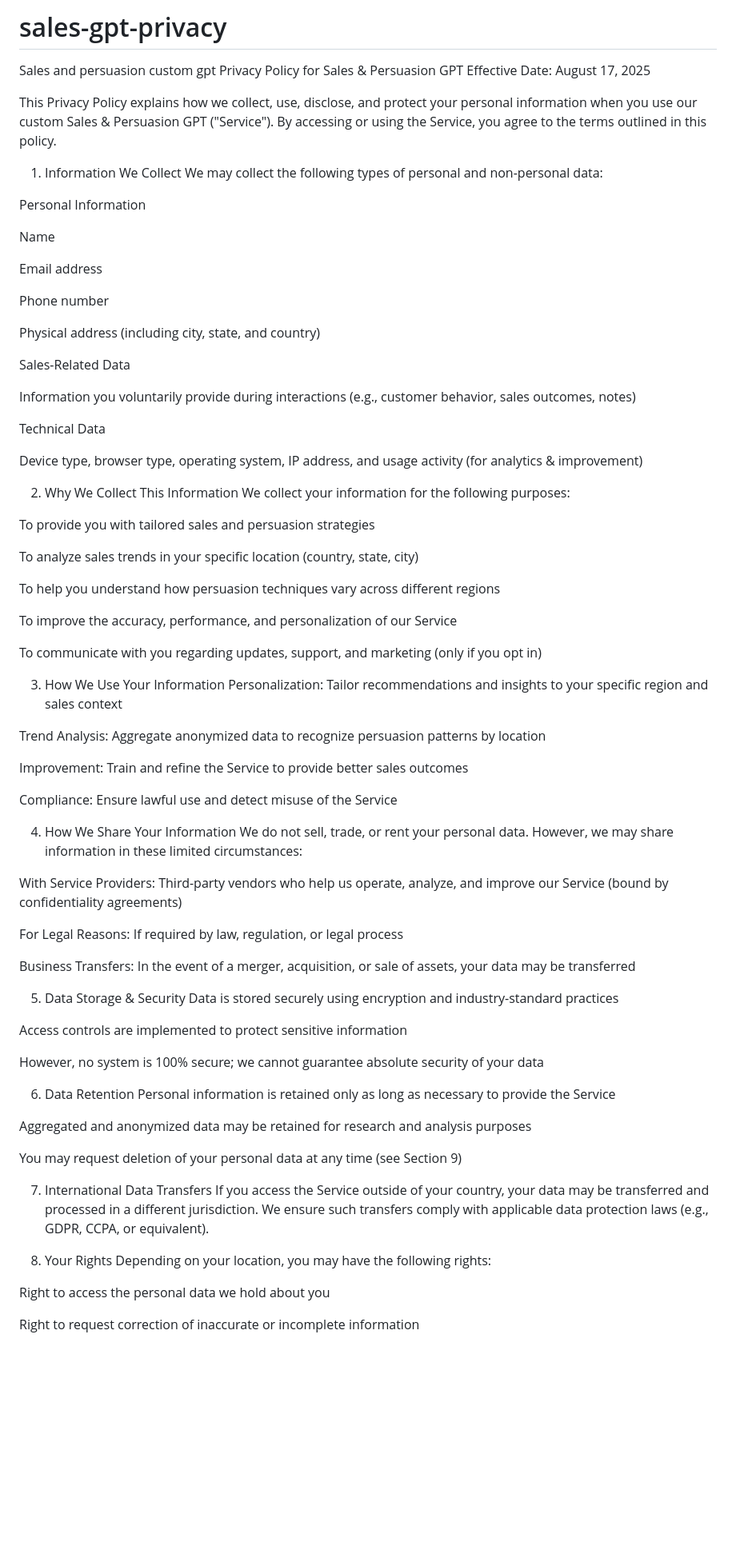
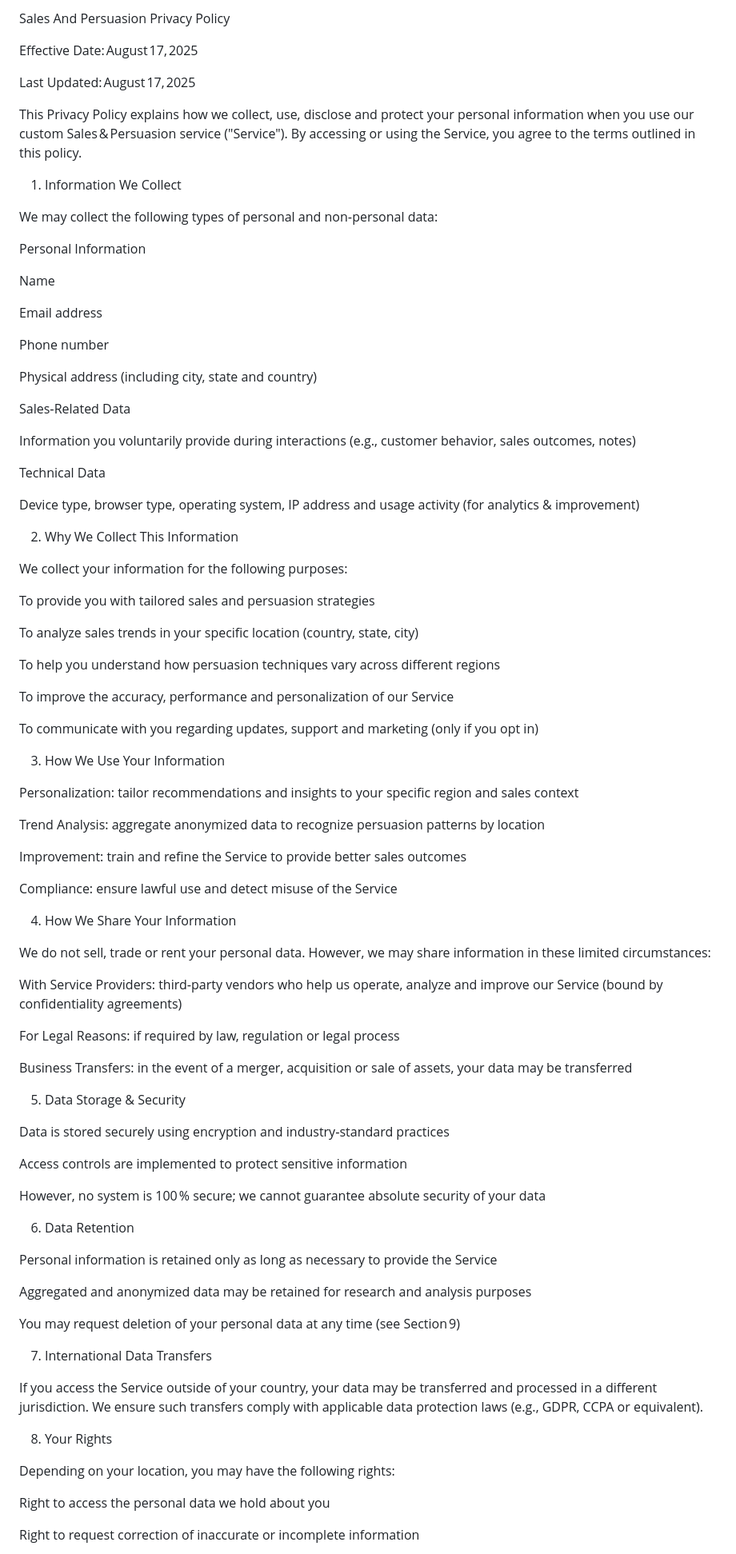
Before and after one commit to sameer99z/sales-gpt-privacy, a Markdown page: README.md, the part around one of its changes. Shown at 80% size. GitHub-like rendering; blank space fills up the shorter version.

```diff
--- a/README.md
+++ b/README.md
@@ -1,115 +1,89 @@
-# sales-gpt-privacy
-Sales and persuasion custom gpt
-Privacy Policy for Sales & Persuasion GPT
-Effective Date: August 17, 2025
+Sales And Persuasion Privacy Policy
 
-This Privacy Policy explains how we collect, use, disclose, and protect your personal information when you use our custom Sales & Persuasion GPT ("Service"). By accessing or using the Service, you agree to the terms outlined in this policy.
+Effective Date: August 17, 2025
 
+Last Updated: August 17, 2025
+
+This Privacy Policy explains how we collect, use, disclose and protect your personal information when you use our custom Sales & Persuasion service ("Service"). By accessing or using the Service, you agree to the terms outlined in this policy.
 
 1. Information We Collect
-We may collect the following types of personal and non-personal data:
+
+We may collect the following types of personal and non‑personal data:
 
 Personal Information
 
-
 Name
-
 
 Email address
 
-
 Phone number
 
+Physical address (including city, state and country)
 
-Physical address (including city, state, and country)
-
-
-Sales-Related Data
-
+Sales‑Related Data
 
 Information you voluntarily provide during interactions (e.g., customer behavior, sales outcomes, notes)
 
-
 Technical Data
 
-
-Device type, browser type, operating system, IP address, and usage activity (for analytics & improvement)
-
-
+Device type, browser type, operating system, IP address and usage activity (for analytics & improvement)
 
 2. Why We Collect This Information
+
 We collect your information for the following purposes:
 
 To provide you with tailored sales and persuasion strategies
 
-
 To analyze sales trends in your specific location (country, state, city)
-
 
 To help you understand how persuasion techniques vary across different regions
 
+To improve the accuracy, performance and personalization of our Service
 
-To improve the accuracy, performance, and personalization of our Service
-
-
-To communicate with you regarding updates, support, and marketing (only if you opt in)
-
-
+To communicate with you regarding updates, support and marketing (only if you opt in)
 
 3. How We Use Your Information
-Personalization: Tailor recommendations and insights to your specific region and sales context
 
+Personalization: tailor recommendations and insights to your specific region and sales context
 
-Trend Analysis: Aggregate anonymized data to recognize persuasion patterns by location
+Trend Analysis: aggregate anonymized data to recognize persuasion patterns by location
 
+Improvement: train and refine the Service to provide better sales outcomes
 
-Improvement: Train and refine the Service to provide better sales outcomes
-
-
-Compliance: Ensure lawful use and detect misuse of the Service
-
-
+Compliance: ensure lawful use and detect misuse of the Service
 
 4. How We Share Your Information
-We do not sell, trade, or rent your personal data. However, we may share information in these limited circumstances:
 
-With Service Providers: Third-party vendors who help us operate, analyze, and improve our Service (bound by confidentiality agreements)
+We do not sell, trade or rent your personal data. However, we may share information in these limited circumstances:
 
+With Service Providers: third‑party vendors who help us operate, analyze and improve our Service (bound by confidentiality agreements)
 
-For Legal Reasons: If required by law, regulation, or legal process
+For Legal Reasons: if required by law, regulation or legal process
 
-
-Business Transfers: In the event of a merger, acquisition, or sale of assets, your data may be transferred
-
-
+Business Transfers: in the event of a merger, acquisition or sale of assets, your data may be transferred
 
 5. Data Storage & Security
-Data is stored securely using encryption and industry-standard practices
 
+Data is stored securely using encryption and industry‑standard practices
 
 Access controls are implemented to protect sensitive information
 
-
-However, no system is 100% secure; we cannot guarantee absolute security of your data
-
-
+However, no system is 100 % secure; we cannot guarantee absolute security of your data
 
 6. Data Retention
+
 Personal information is retained only as long as necessary to provide the Service
-
 
 Aggregated and anonymized data may be retained for research and analysis purposes
 
-
-You may request deletion of your personal data at any time (see Section 9)
-
-
+You may request deletion of your personal data at any time (see Section 9)
 
 7. International Data Transfers
-If you access the Service outside of your country, your data may be transferred and processed in a different jurisdiction. We ensure such transfers comply with applicable data protection laws (e.g., GDPR, CCPA, or equivalent).
 
+If you access the Service outside of your country, your data may be transferred and processed in a different jurisdiction. We ensure such transfers comply with applicable data protection laws (e.g., GDPR, CCPA or equivalent).
 
 8. Your Rights
+
 Depending on your location, you may have the following rights:
 
 Right to access the personal data we hold about you
```
Also changed, not shown: other parts of README.md (+8 -13 lines).
